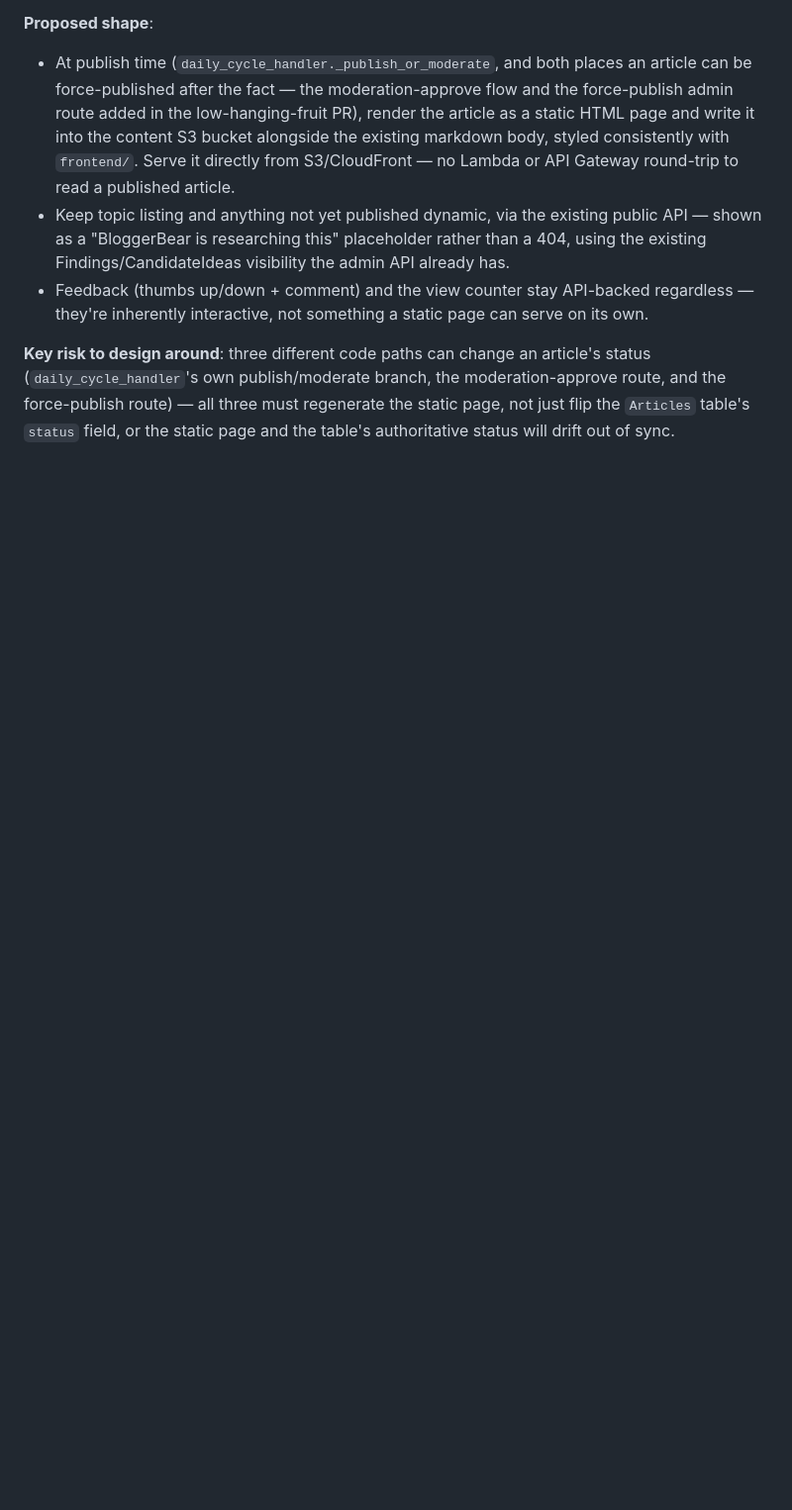
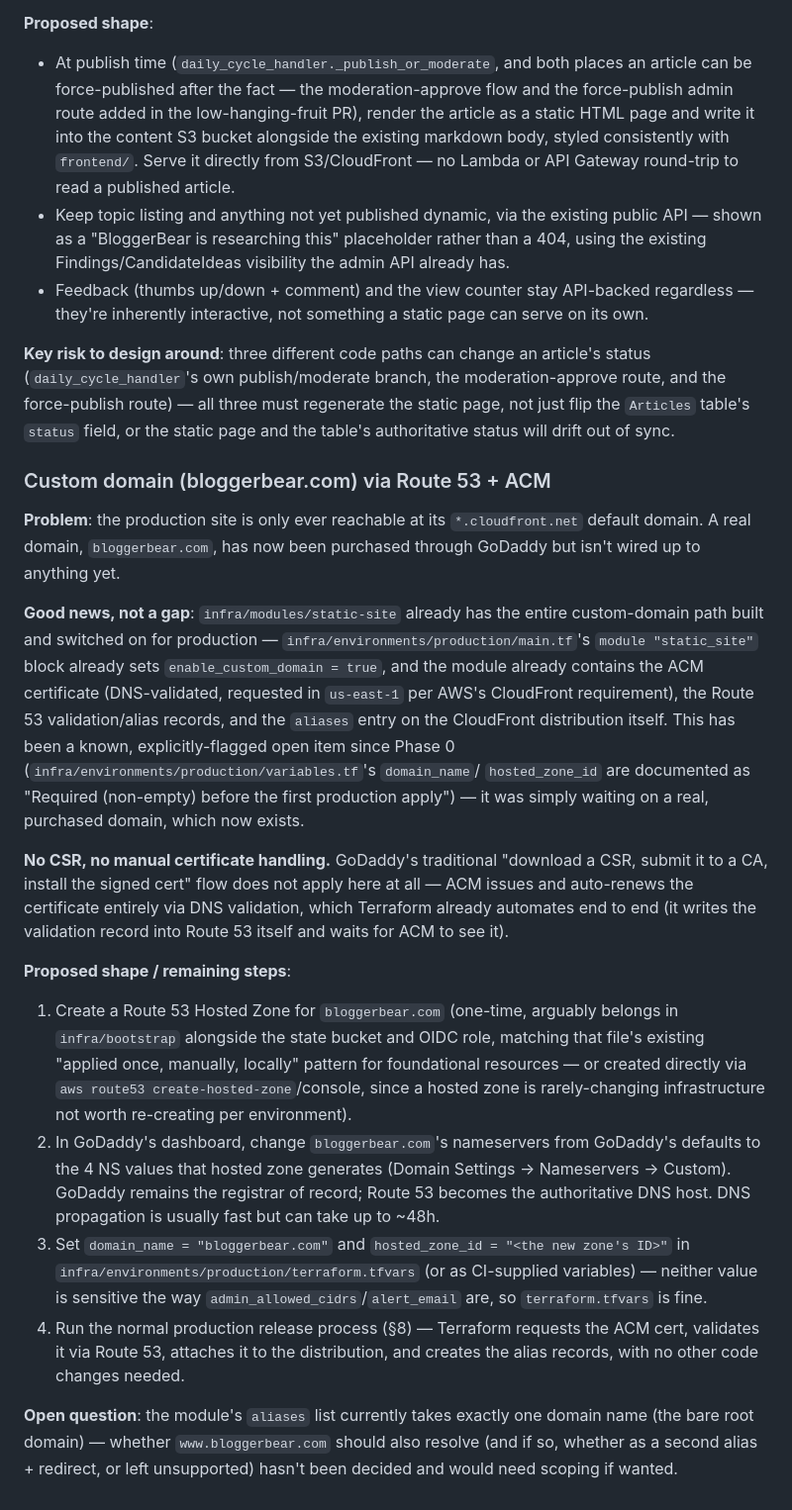
Before and after one commit to AllainWoodsford/BloggerBear, a Markdown page: docs/project-plan.md, the part around the change. Shown at 99% size. GitHub-like rendering; blank space fills up the shorter version.

Commit message:
docs(plan): add custom domain (bloggerbear.com) as a proposed enhancement
Domain is now purchased via GoDaddy. Captures that the CloudFront/ACM/
Route53 wiring already exists in infra/modules/static-site and is already
switched on for production (enable_custom_domain = true) -- this has
been a known, flagged-since-Phase-0 open item waiting on a real domain,
not new work to design. No infra changes in this commit, per explicit
request -- documentation only.

Co-Authored-By: Claude Sonnet 5 <noreply@anthropic.com>

```diff
--- a/docs/project-plan.md
+++ b/docs/project-plan.md
@@ -167,3 +167,55 @@ moderation-approve route, and the force-publish route) — all three must
 regenerate the static page, not just flip the `Articles` table's `status`
 field, or the static page and the table's authoritative status will drift
 out of sync.
+
+### Custom domain (bloggerbear.com) via Route 53 + ACM
+
+**Problem**: the production site is only ever reachable at its
+`*.cloudfront.net` default domain. A real domain, `bloggerbear.com`, has
+now been purchased through GoDaddy but isn't wired up to anything yet.
+
+**Good news, not a gap**: `infra/modules/static-site` already has the
+entire custom-domain path built and switched on for production —
+`infra/environments/production/main.tf`'s `module "static_site"` block
+already sets `enable_custom_domain = true`, and the module already
+contains the ACM certificate (DNS-validated, requested in `us-east-1` per
+AWS's CloudFront requirement), the Route 53 validation/alias records, and
+the `aliases` entry on the CloudFront distribution itself. This has been
+a known, explicitly-flagged open item since Phase 0
+(`infra/environments/production/variables.tf`'s `domain_name`/
+`hosted_zone_id` are documented as "Required (non-empty) before the first
+production apply") — it was simply waiting on a real, purchased domain,
+which now exists.
+
+**No CSR, no manual certificate handling.** GoDaddy's traditional
+"download a CSR, submit it to a CA, install the signed cert" flow does
+not apply here at all — ACM issues and auto-renews the certificate
+entirely via DNS validation, which Terraform already automates end to
+end (it writes the validation record into Route 53 itself and waits for
+ACM to see it).
+
+**Proposed shape / remaining steps**:
+1. Create a Route 53 Hosted Zone for `bloggerbear.com` (one-time,
+   arguably belongs in `infra/bootstrap` alongside the state bucket and
+   OIDC role, matching that file's existing "applied once, manually,
+   locally" pattern for foundational resources — or created directly via
+   `aws route53 create-hosted-zone`/console, since a hosted zone is
+   rarely-changing infrastructure not worth re-creating per environment).
+2. In GoDaddy's dashboard, change `bloggerbear.com`'s nameservers from
+   GoDaddy's defaults to the 4 NS values that hosted zone generates
+   (Domain Settings → Nameservers → Custom). GoDaddy remains the
+   registrar of record; Route 53 becomes the authoritative DNS host.
+   DNS propagation is usually fast but can take up to ~48h.
+3. Set `domain_name = "bloggerbear.com"` and `hosted_zone_id = "<the new
+   zone's ID>"` in `infra/environments/production/terraform.tfvars` (or
+   as CI-supplied variables) — neither value is sensitive the way
+   `admin_allowed_cidrs`/`alert_email` are, so `terraform.tfvars` is fine.
+4. Run the normal production release process (§8) — Terraform requests
+   the ACM cert, validates it via Route 53, attaches it to the
+   distribution, and creates the alias records, with no other code
+   changes needed.
+
+**Open question**: the module's `aliases` list currently takes exactly
+one domain name (the bare root domain) — whether `www.bloggerbear.com`
+should also resolve (and if so, whether as a second alias + redirect, or
+left unsupported) hasn't been decided and would need scoping if wanted.
```
